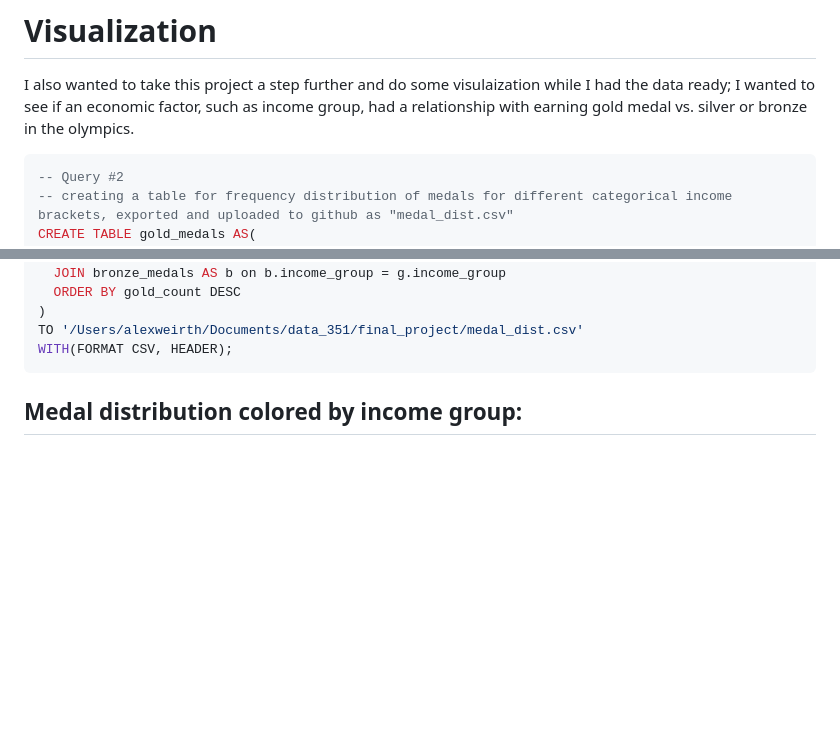
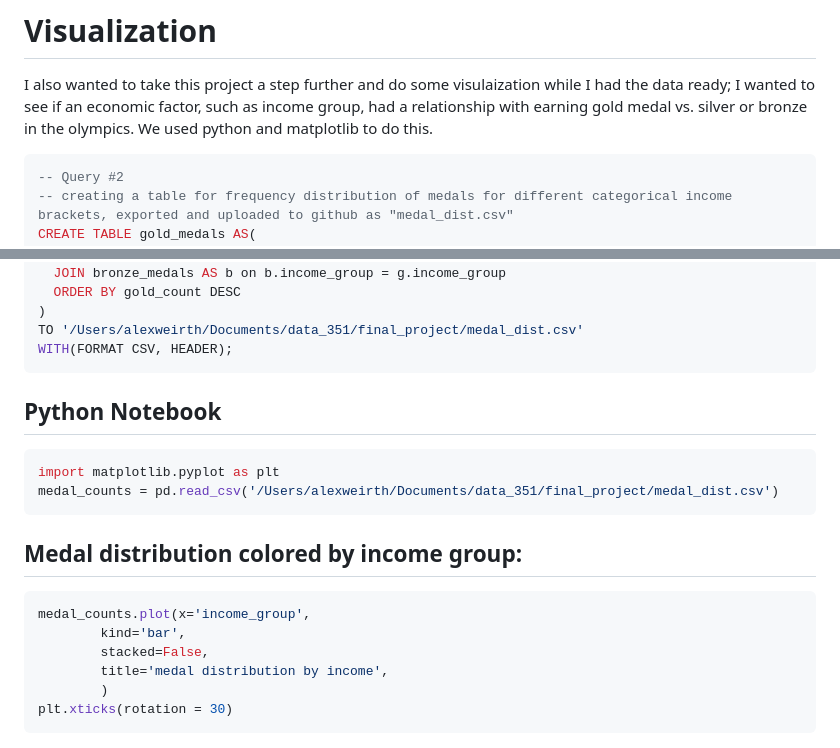
Before and after one commit to aweirth/portfolio, a Markdown page: SQL/database project.md, 2 parts joined by grey strips. Drawn GitHub-style; blank space fills up the shorter version.

````diff
--- a/SQL/database project.md
+++ b/SQL/database project.md
@@ -315,7 +315,7 @@ ALTER TABLE country_incomes ADD FOREIGN KEY (country_code) REFERENCES country_in
 # Visualization
 
 I also wanted to take this project a step further and do some visulaization while I had the data ready; I wanted to see if an economic
-factor, such as income group, had a relationship with earning gold medal vs. silver or bronze in the olympics.
+factor, such as income group, had a relationship with earning gold medal vs. silver or bronze in the olympics. We used python and matplotlib to do this.
 
 ```sql
 -- Query #2
@@ -360,6 +360,19 @@ COPY(
 TO '/Users/alexweirth/Documents/data_351/final_project/medal_dist.csv'
 WITH(FORMAT CSV, HEADER);
 ```
+## Python Notebook
+```python
+import matplotlib.pyplot as plt
+medal_counts = pd.read_csv('/Users/alexweirth/Documents/data_351/final_project/medal_dist.csv')
+```
 
 ## Medal distribution colored by income group:
+```python
+medal_counts.plot(x='income_group',
+        kind='bar',
+        stacked=False,
+        title='medal distribution by income',
+        )
+plt.xticks(rotation = 30)
+```
 ![Medal Distribution](./images/medal_dist.png)
````
